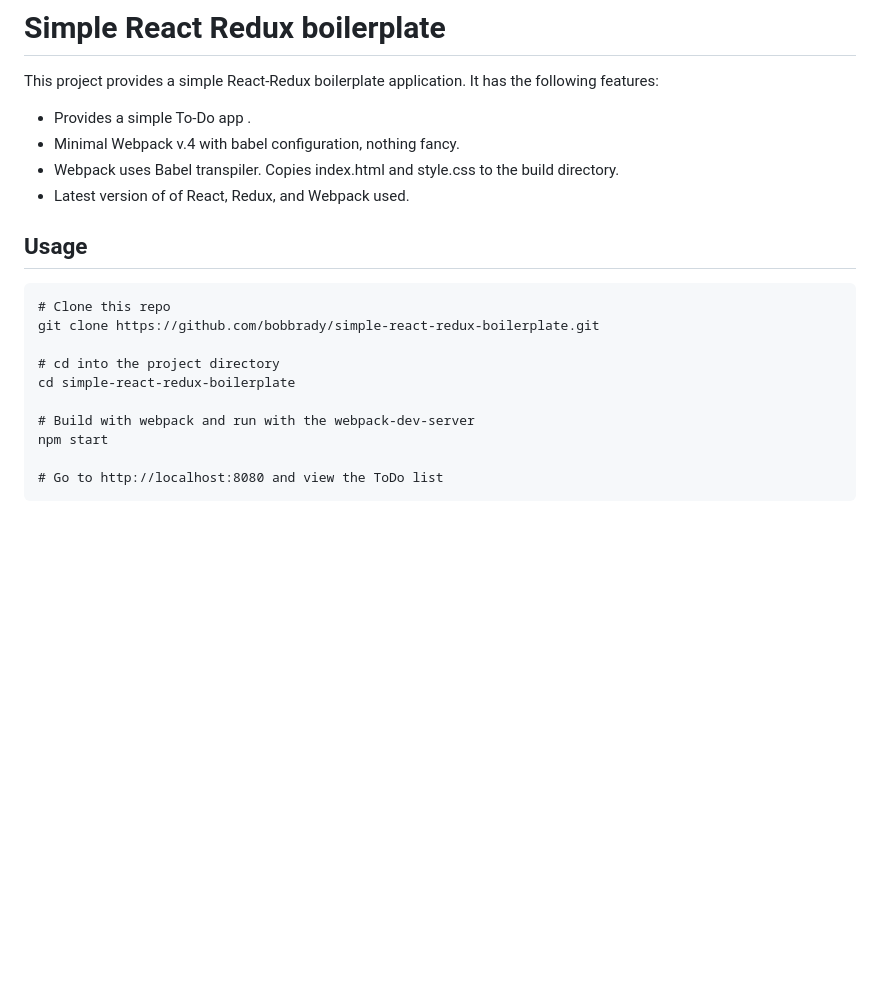
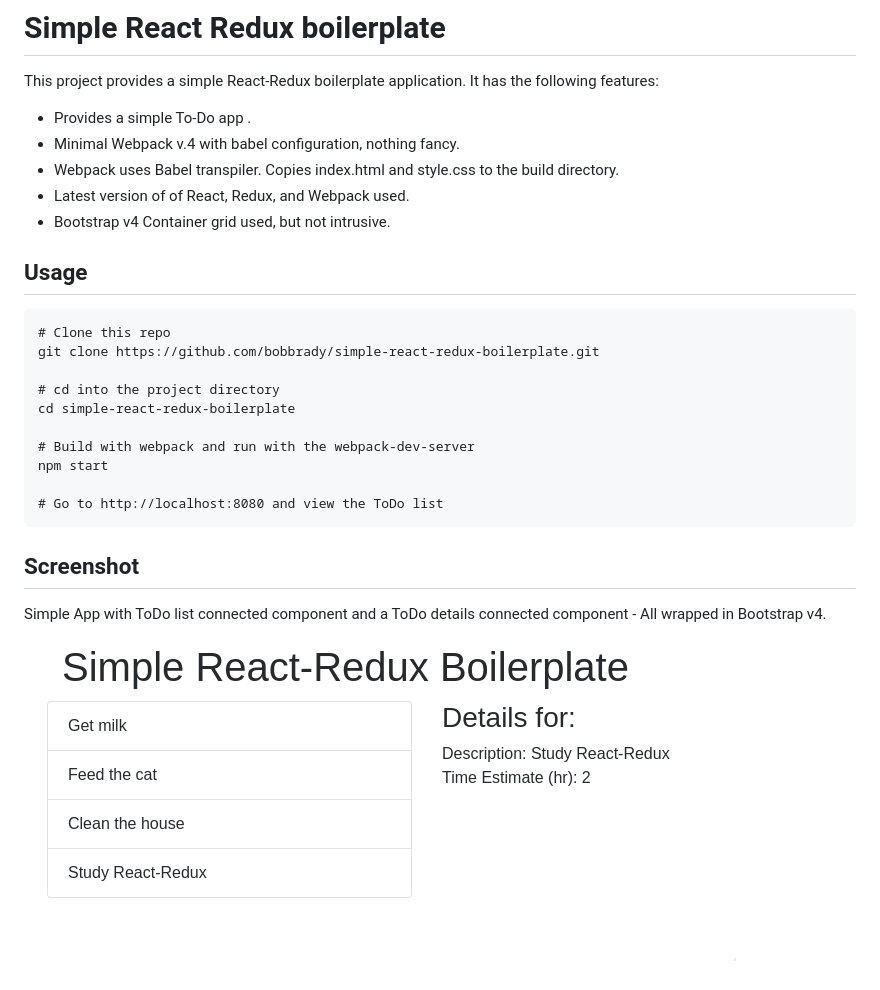
Before and after one commit to bobbrady/simple-react-redux-boilerplate, a Markdown page: README.md, the part around the change. GitHub-like rendering; pictures changed too: simple-react-redux-snapshot.png (added); blank space fills up the shorter version.

````diff
--- a/README.md
+++ b/README.md
@@ -6,6 +6,7 @@ This project provides a simple React-Redux boilerplate application.  It has the
 * Minimal Webpack v.4 with babel configuration, nothing fancy.
 * Webpack uses Babel transpiler.  Copies index.html and style.css to the build directory.
 * Latest version of of React, Redux, and Webpack used.
+* Bootstrap v4 Container grid used, but not intrusive.
 
 ## Usage
 ```
@@ -20,3 +21,9 @@ npm start
 
 # Go to http://localhost:8080 and view the ToDo list
 ```
+
+## Screenshot
+
+Simple App with ToDo list connected component and a ToDo details connected component - All wrapped in Bootstrap v4.
+
+![Simple React Redux Boilerplate Screenshot](./simple-react-redux-snapshot.png)
````
Also changed, not shown: 4 other files.
